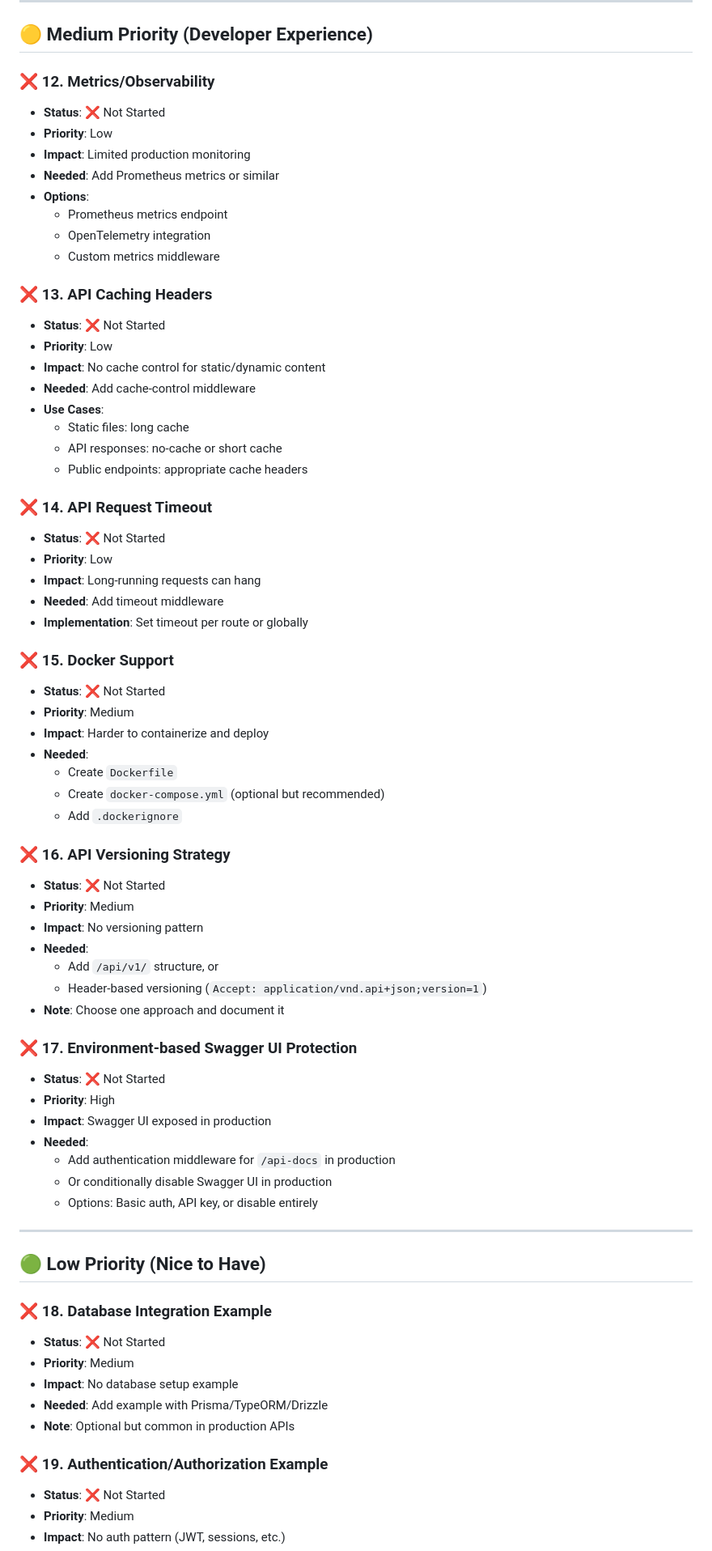
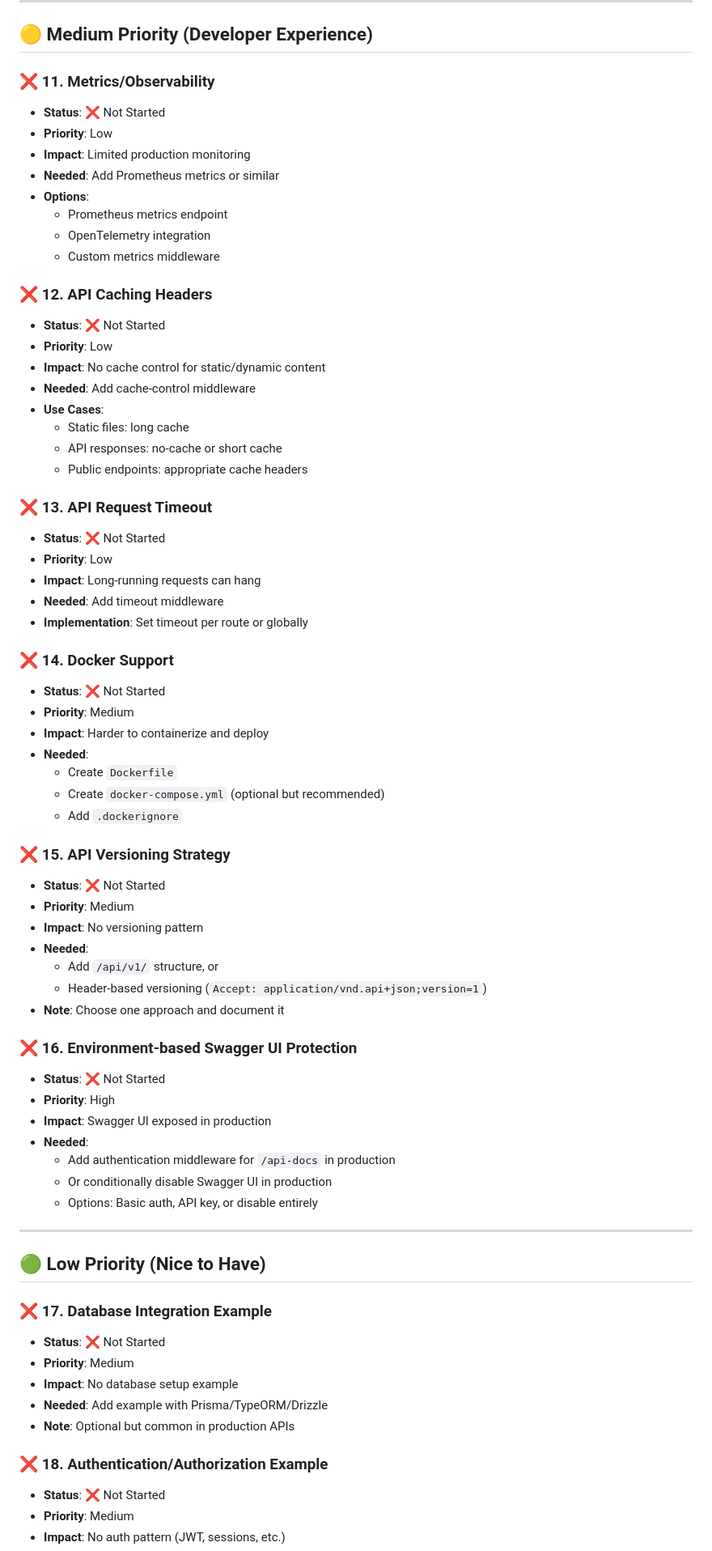
Before and after one commit to demirtasdurmus/express-starter, a Markdown page: DEVELOPMENT_PATH.md, the part around one of its changes. Shown at 81% size. Rendered like a GitHub page.

Commit message:
docs: update development path md

```diff
--- a/DEVELOPMENT_PATH.md
+++ b/DEVELOPMENT_PATH.md
@@ -125,7 +113,7 @@ This document tracks all planned improvements and enhancements for the Express S
 
 ## 🟡 Medium Priority (Developer Experience)
 
-### ❌ 12. Metrics/Observability
+### ❌ 11. Metrics/Observability
 
 - **Status**: ❌ Not Started
 - **Priority**: Low
@@ -136,7 +124,7 @@ This document tracks all planned improvements and enhancements for the Express S
   - OpenTelemetry integration
   - Custom metrics middleware
 
-### ❌ 13. API Caching Headers
+### ❌ 12. API Caching Headers
 
 - **Status**: ❌ Not Started
 - **Priority**: Low
@@ -147,7 +135,7 @@ This document tracks all planned improvements and enhancements for the Express S
   - API responses: no-cache or short cache
   - Public endpoints: appropriate cache headers
 
-### ❌ 14. API Request Timeout
+### ❌ 13. API Request Timeout
 
 - **Status**: ❌ Not Started
 - **Priority**: Low
@@ -155,7 +143,7 @@ This document tracks all planned improvements and enhancements for the Express S
 - **Needed**: Add timeout middleware
 - **Implementation**: Set timeout per route or globally
 
-### ❌ 15. Docker Support
+### ❌ 14. Docker Support
 
 - **Status**: ❌ Not Started
 - **Priority**: Medium
@@ -165,7 +153,7 @@ This document tracks all planned improvements and enhancements for the Express S
   - Create `docker-compose.yml` (optional but recommended)
   - Add `.dockerignore`
 
-### ❌ 16. API Versioning Strategy
+### ❌ 15. API Versioning Strategy
 
 - **Status**: ❌ Not Started
 - **Priority**: Medium
@@ -175,7 +163,7 @@ This document tracks all planned improvements and enhancements for the Express S
   - Header-based versioning (`Accept: application/vnd.api+json;version=1`)
 - **Note**: Choose one approach and document it
 
-### ❌ 17. Environment-based Swagger UI Protection
+### ❌ 16. Environment-based Swagger UI Protection
 
 - **Status**: ❌ Not Started
 - **Priority**: High
@@ -189,7 +177,7 @@ This document tracks all planned improvements and enhancements for the Express S
 
 ## 🟢 Low Priority (Nice to Have)
 
-### ❌ 18. Database Integration Example
+### ❌ 17. Database Integration Example
 
 - **Status**: ❌ Not Started
 - **Priority**: Medium
@@ -197,7 +185,7 @@ This document tracks all planned improvements and enhancements for the Express S
 - **Needed**: Add example with Prisma/TypeORM/Drizzle
 - **Note**: Optional but common in production APIs
 
-### ❌ 19. Authentication/Authorization Example
+### ❌ 18. Authentication/Authorization Example
 
 - **Status**: ❌ Not Started
 - **Priority**: Medium
```
Also changed, not shown: other parts of DEVELOPMENT_PATH.md (+2 -14 lines).
